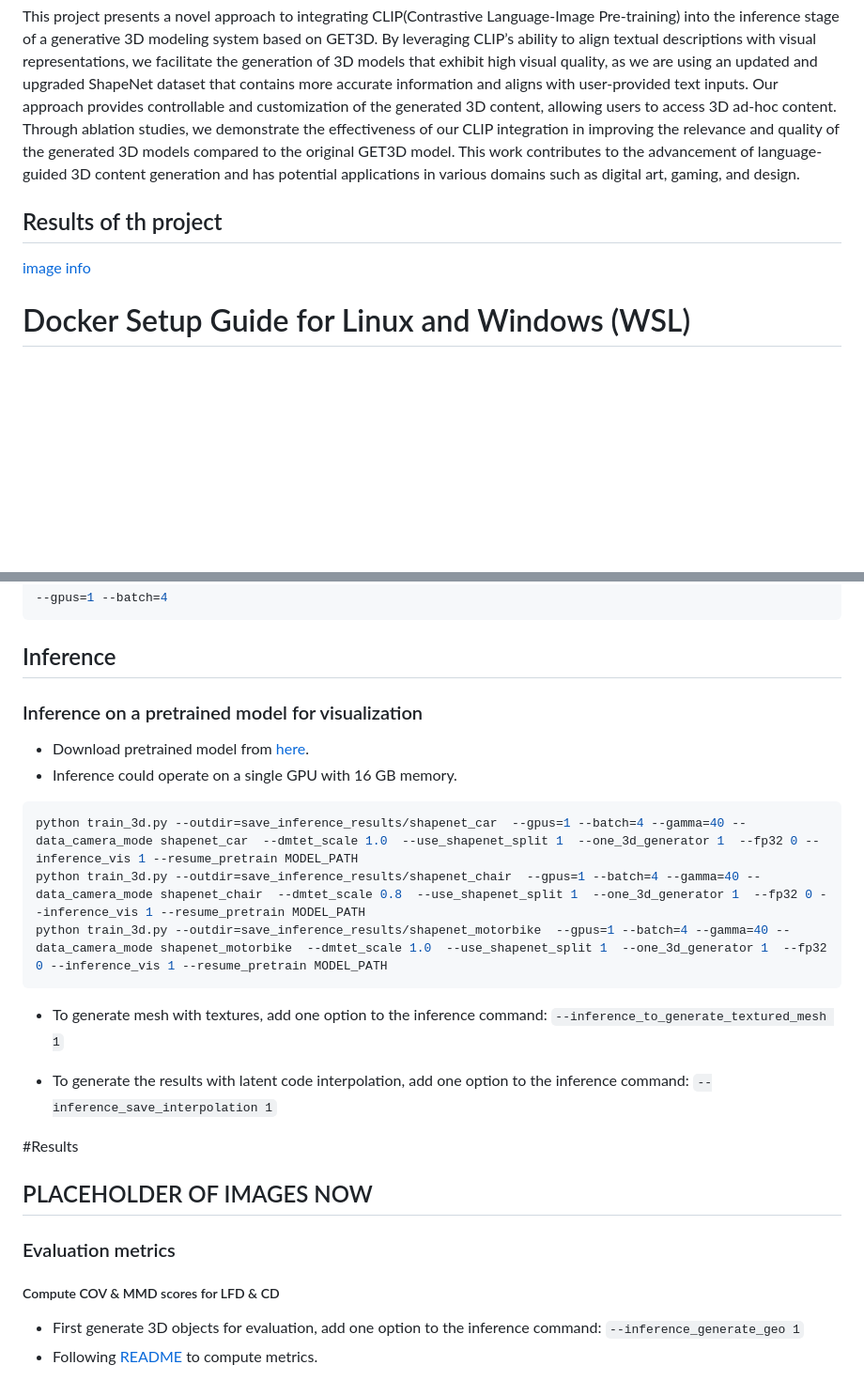
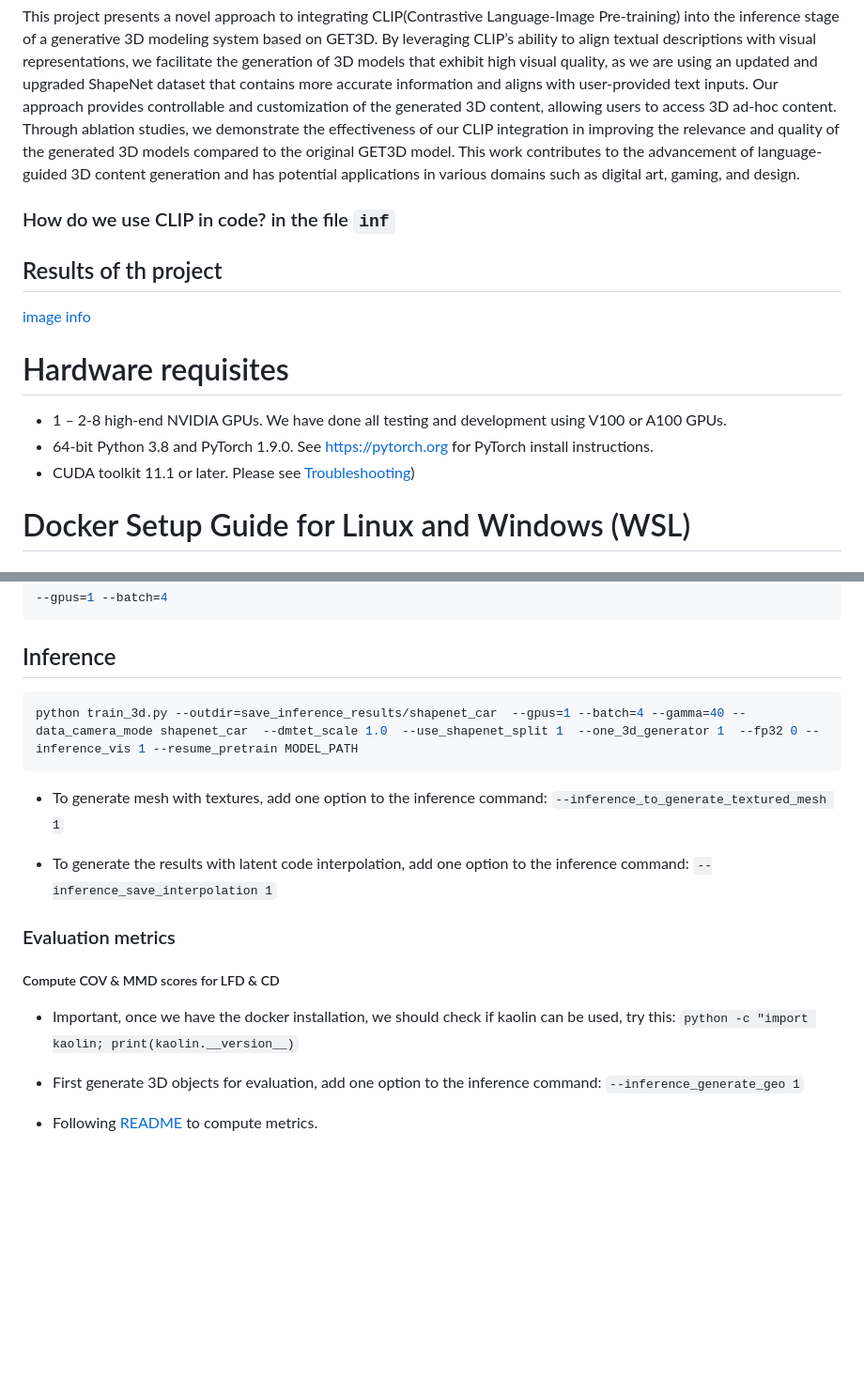
Before and after one commit to mena-08/GET3D-Implementation-Docker, a Markdown page: README.md, 2 parts joined by grey strips. Shown at 94% size. Drawn GitHub-style; blank space fills up the shorter version.

````diff
--- a/README.md
+++ b/README.md
@@ -3,8 +3,19 @@
 # Abstract of the project:
 This project presents a novel approach to integrating CLIP(Contrastive Language-Image Pre-training) into the inference stage of a generative 3D modeling system based on GET3D. By leveraging CLIP’s ability to align textual descriptions with visual representations, we facilitate the generation of 3D models that exhibit high visual quality, as we are using an updated and upgraded ShapeNet dataset that contains more accurate information and aligns with user-provided text inputs. Our approach provides controllable and customization of the generated 3D content, allowing users to access 3D ad-hoc content. Through ablation studies, we demonstrate the effectiveness of our CLIP integration in improving the relevance and quality of the generated 3D models compared to the original GET3D model. This work contributes to the advancement of language-guided 3D content generation and has potential applications in various domains such as digital art, gaming, and design.
 
+### How do we use CLIP in code?  in the file ```inf```
+
+
 ## Results of th project
 [image info](./pictures/image.png)
+
+# Hardware requisites
+* 1 &ndash; 2-8 high-end NVIDIA GPUs. We have done all testing and development using V100 or A100
+  GPUs.
+* 64-bit Python 3.8 and PyTorch 1.9.0. See https://pytorch.org for PyTorch install
+  instructions.
+* CUDA toolkit 11.1 or later. Please
+  see [Troubleshooting](https://github.com/NVlabs/stylegan3/blob/main/docs/troubleshooting.md#why-is-cuda-toolkit-installation-necessary))
 
 # Docker Setup Guide for Linux and Windows (WSL)
 
@@ -206,16 +154,8 @@ If want to debug the model first, reduce the number of gpus to 1 and batch size
 ```
 
 ## Inference
-
-### Inference on a pretrained model for visualization
-
-- Download pretrained model from [here](https://drive.google.com/drive/folders/1oJ-FmyVYjIwBZKDAQ4N1EEcE9dJjumdW?usp=sharing).
-- Inference could operate on a single GPU with 16 GB memory.
-
 ```bash
 python train_3d.py --outdir=save_inference_results/shapenet_car  --gpus=1 --batch=4 --gamma=40 --data_camera_mode shapenet_car  --dmtet_scale 1.0  --use_shapenet_split 1  --one_3d_generator 1  --fp32 0 --inference_vis 1 --resume_pretrain MODEL_PATH
-python train_3d.py --outdir=save_inference_results/shapenet_chair  --gpus=1 --batch=4 --gamma=40 --data_camera_mode shapenet_chair  --dmtet_scale 0.8  --use_shapenet_split 1  --one_3d_generator 1  --fp32 0 --inference_vis 1 --resume_pretrain MODEL_PATH
-python train_3d.py --outdir=save_inference_results/shapenet_motorbike  --gpus=1 --batch=4 --gamma=40 --data_camera_mode shapenet_motorbike  --dmtet_scale 1.0  --use_shapenet_split 1  --one_3d_generator 1  --fp32 0 --inference_vis 1 --resume_pretrain MODEL_PATH
 ```
 
 - To generate mesh with textures, add one option to the inference
@@ -224,13 +164,14 @@ python train_3d.py --outdir=save_inference_results/shapenet_motorbike  --gpus=1
 - To generate the results with latent code interpolation, add one option to the inference
   command: `--inference_save_interpolation 1`
 
-#Results
-## PLACEHOLDER OF IMAGES NOW
-
 ### Evaluation metrics
 
 ##### Compute COV & MMD scores for LFD & CD
 
+- Important, once we have the docker installation, we should check if kaolin can be used, try this:
+`python -c "import kaolin; print(kaolin.__version__)`
+
 - First generate 3D objects for evaluation, add one option to the inference
   command: `--inference_generate_geo 1`
+
 - Following [README](./evaluation_scripts/README.md) to compute metrics.
````
Also changed, not shown: other parts of README.md (+1 -64 lines).
